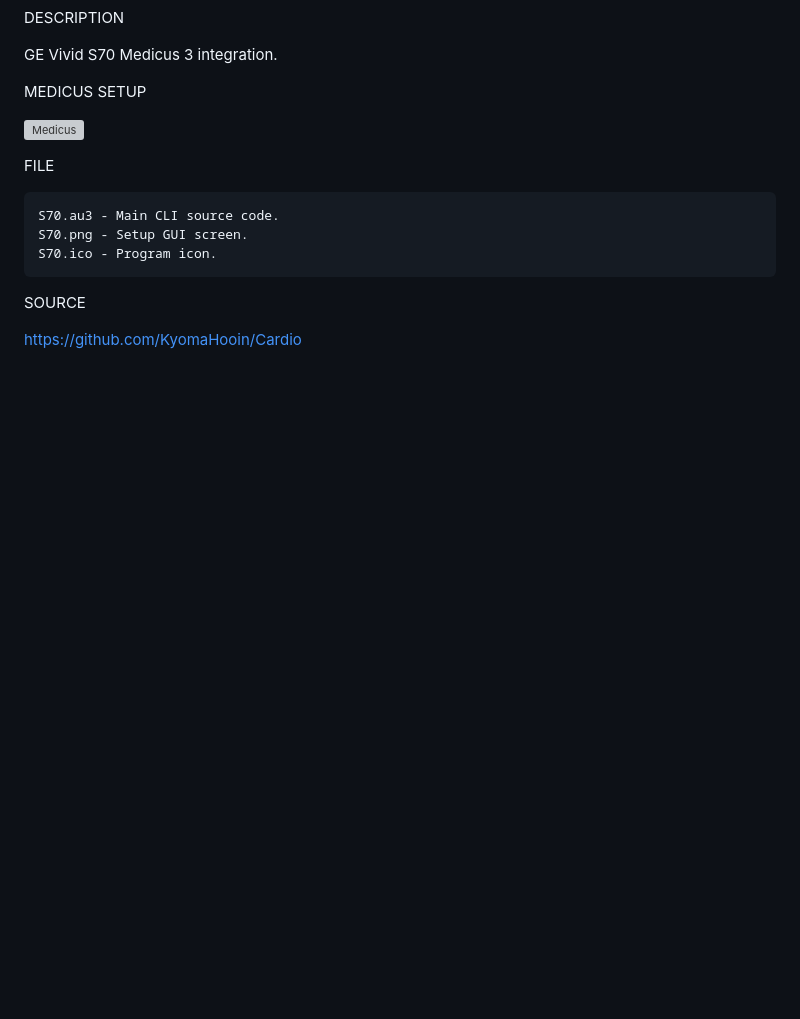
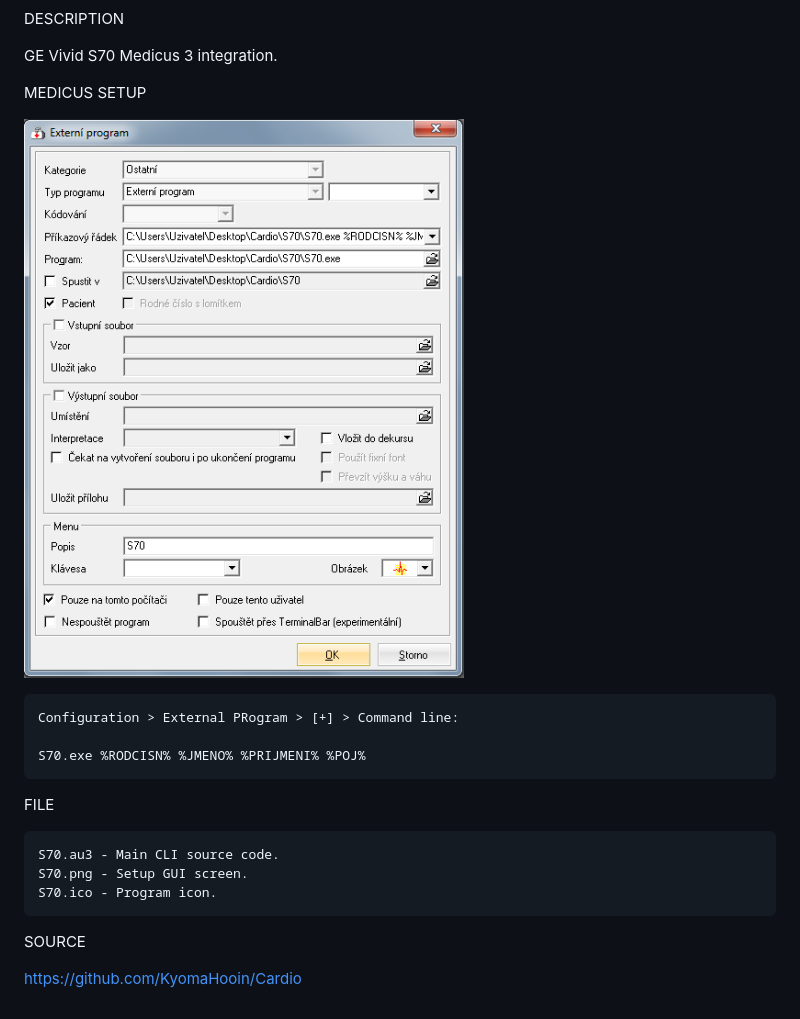
Before and after one commit to KyomaHooin/Cardio, a Markdown page: S70/README.md, the part around the change. Drawn GitHub-style; pictures changed too: S70/Medicus.png (added); blank space fills up the shorter version; grey boxes are pictures that could not be loaded.

Commit message:
Init 2.

```diff
--- a/S70/README.md
+++ b/S70/README.md
@@ -8,6 +8,11 @@ GE Vivid S70 Medicus 3 integration.
 MEDICUS SETUP
 
 ![Medicus](https://github.com/KyomaHooin/Cardio/raw/master/S70/Medicus.png "screenshot")
+<pre>
+Configuration > External PRogram > [+] > Command line:
+
+S70.exe %RODCISN% %JMENO% %PRIJMENI% %POJ%
+</pre>
 
 FILE
 <pre>
```
Also changed, not shown: 7 other files.
